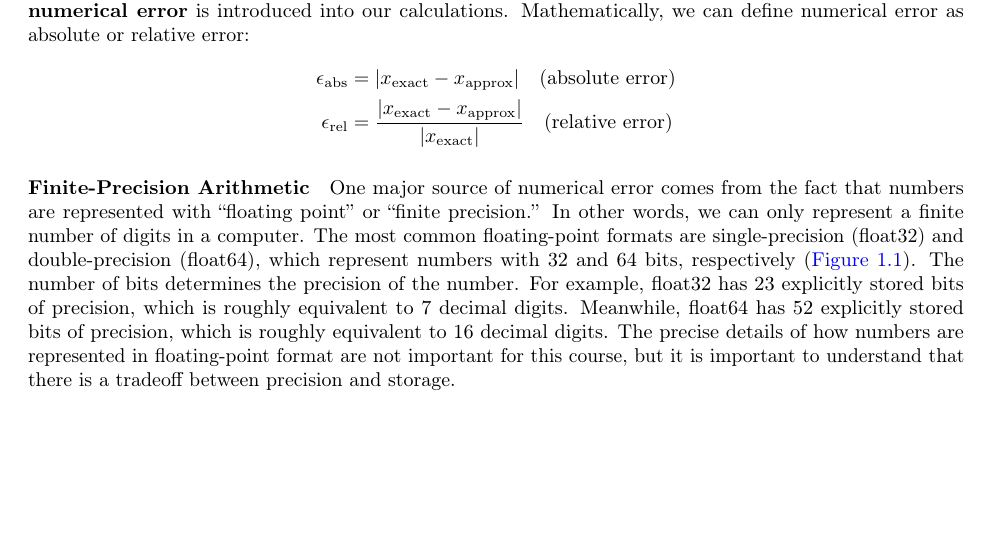
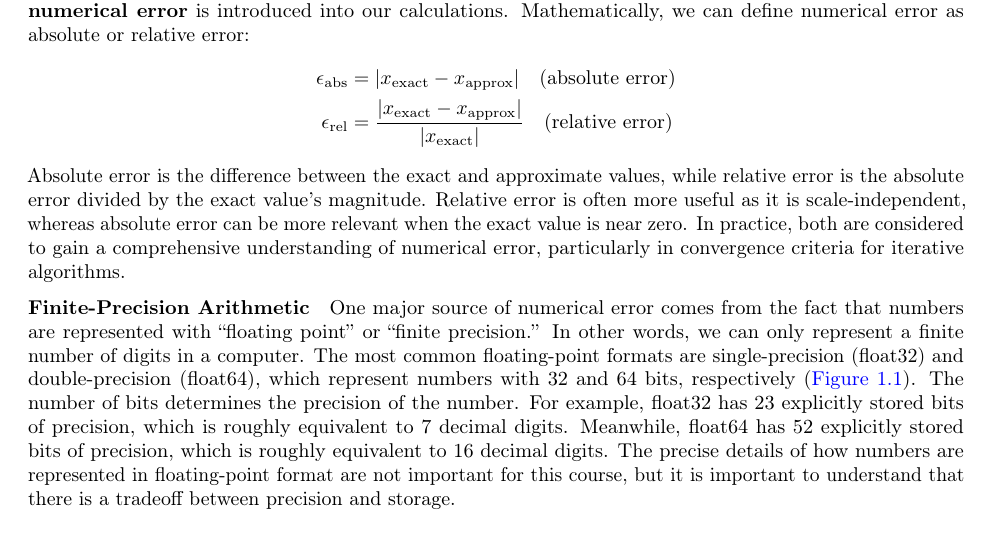
Before and after one commit to coleygroup/notes-1034, a LaTeX document (main.tex, which reads tex/computation.tex): part of page 5 of 37, cut so that both start at the same text, the shorter picture padded with empty space. Compiled offline with pdfLaTeX.

Commit message:
comments on rel/abs errors

```diff
--- a/tex/computation.tex
+++ b/tex/computation.tex
@@ -5,6 +5,11 @@ Most computer problem solving is done approximately (numerically) and not analyt
     \epsilon_{\text{abs}} &= |x_{\text{exact}} - x_{\text{approx}}| \quad \text{(absolute error)} \\
     \epsilon_{\text{rel}} &= \frac{|x_{\text{exact}} - x_{\text{approx}}|}{|x_{\text{exact}}|} \quad \text{(relative error)}
 \end{align*}
+Absolute error is the difference between the exact and approximate values, while relative error is the absolute error divided by the exact value's magnitude.
+Relative error is often more useful as it is scale-independent, whereas absolute error can be more relevant when the exact value is near zero.
+In practice, both are considered to gain a comprehensive understanding of numerical error, particularly in convergence criteria for iterative algorithms.
+
+
 
 \textbf{Finite-Precision Arithmetic}\quad One major source of numerical error comes from the fact that numbers are represented with ``floating point'' or ``finite precision.'' In other words, we can only represent a finite number of digits in a computer. The most common floating-point formats are single-precision (float32) and double-precision (float64), which represent numbers with 32 and 64 bits, respectively (\autoref{fig:floating-point}). The number of bits determines the precision of the number. For example, float32 has 23 explicitly stored bits of precision, which is roughly equivalent to 7 decimal digits. Meanwhile, float64 has 52 explicitly stored bits of precision, which is roughly equivalent to 16 decimal digits. The precise details of how numbers are represented in floating-point format are not important for this course, but it is important to understand that there is a tradeoff between precision and storage.
 
```
Also changed, not shown: tex/computation.tex (5 more changed lines).
